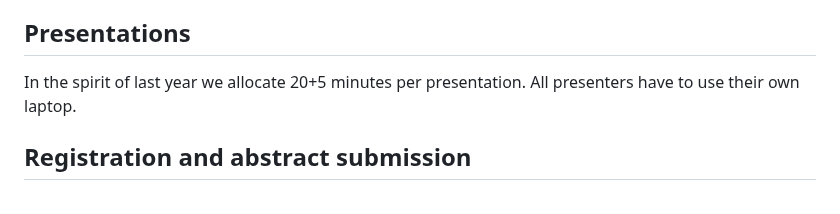
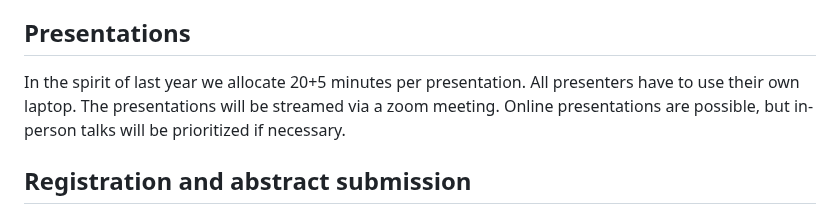
Before and after one commit to Ferrite-FEM/FerriteCon, a Markdown page: 2024/index.md, the part around the change. Rendered like a GitHub page.

Commit message:
Update index.md regarding online talks (#18)

```diff
--- a/2024/index.md
+++ b/2024/index.md
@@ -83,7 +83,8 @@ More information to come.
 ## Presentations
 
 In the spirit of last year we allocate 20+5 minutes per presentation.
-All presenters have to use their own laptop.
+All presenters have to use their own laptop. The presentations will be streamed via a zoom meeting.
+Online presentations are possible, but in-person talks will be prioritized if necessary.
 <!---
  and share their slides via Zoom.
 So, please keep your Laptop's Zoom installation up to date.
```
